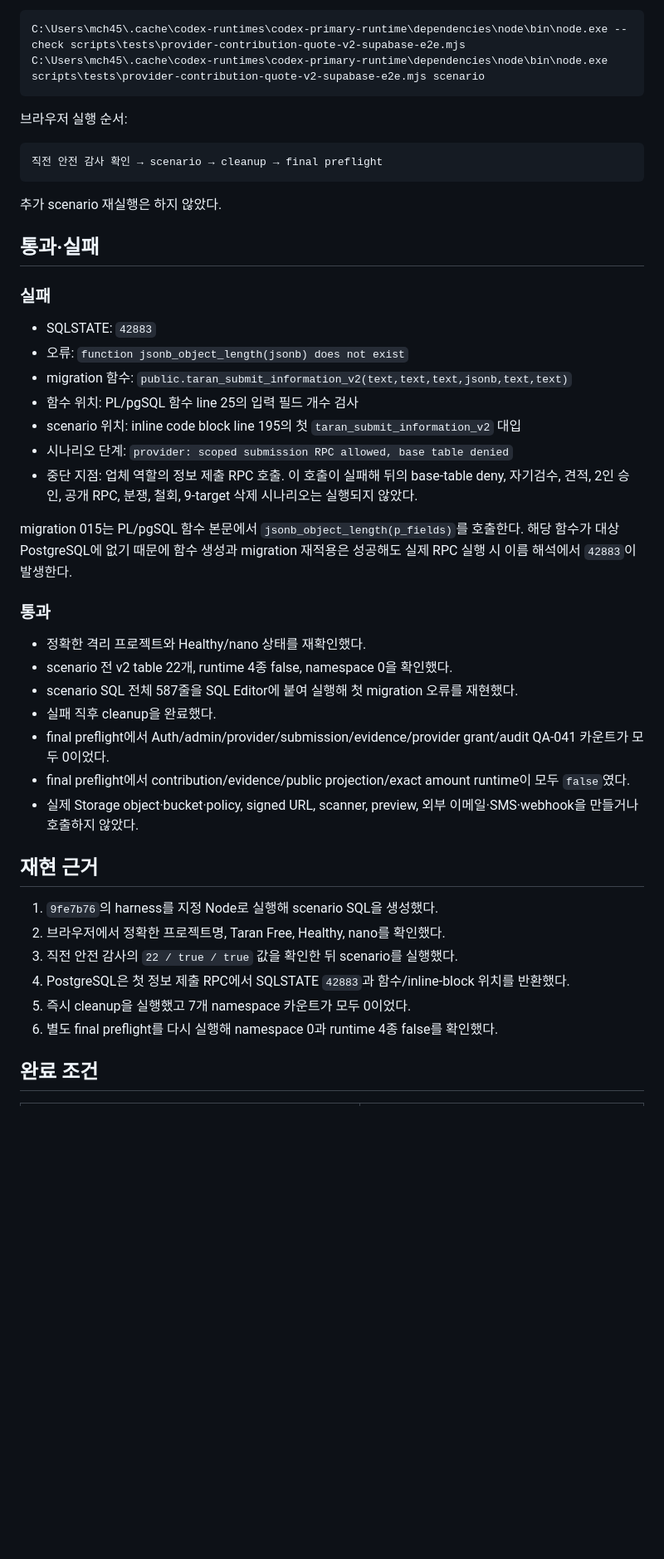
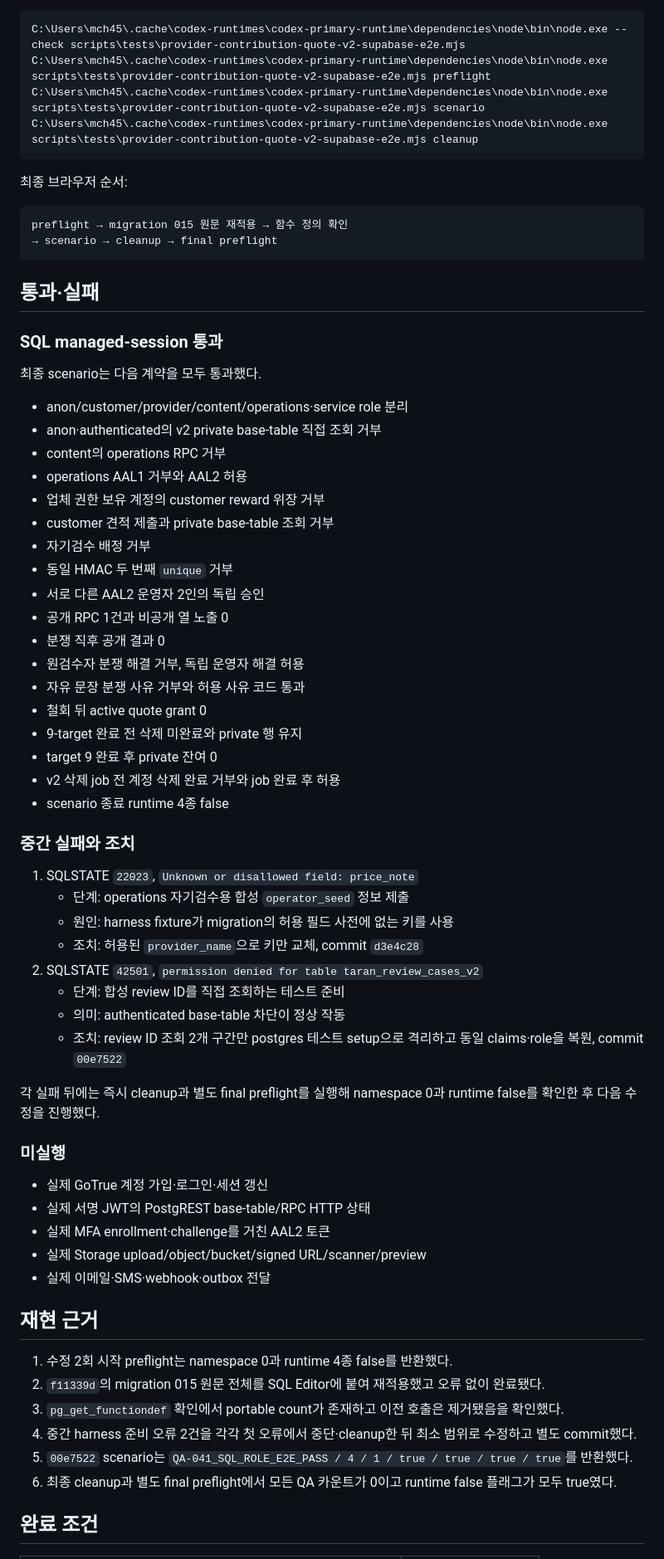
Before and after one commit to Leo-Moon7/taran-family-event-platform, a Markdown page: ops/reports/QA-041-provider-contribution-quote-v2-e2e.md, the part around one of its changes. Shown at 83% size. GitHub-like rendering; blank space fills up the shorter version.

Commit message:
test: record QA-041 SQL role pass

````diff
--- a/ops/reports/QA-041-provider-contribution-quote-v2-e2e.md
+++ b/ops/reports/QA-041-provider-contribution-quote-v2-e2e.md
@@ -44,49 +54,72 @@
 
 ```text
 C:\Users\mch45\.cache\codex-runtimes\codex-primary-runtime\dependencies\node\bin\node.exe --check scripts\tests\provider-contribution-quote-v2-supabase-e2e.mjs
+C:\Users\mch45\.cache\codex-runtimes\codex-primary-runtime\dependencies\node\bin\node.exe scripts\tests\provider-contribution-quote-v2-supabase-e2e.mjs preflight
 C:\Users\mch45\.cache\codex-runtimes\codex-primary-runtime\dependencies\node\bin\node.exe scripts\tests\provider-contribution-quote-v2-supabase-e2e.mjs scenario
+C:\Users\mch45\.cache\codex-runtimes\codex-primary-runtime\dependencies\node\bin\node.exe scripts\tests\provider-contribution-quote-v2-supabase-e2e.mjs cleanup
 ```
 
-브라우저 실행 순서:
+최종 브라우저 순서:
 
 ```text
-직전 안전 감사 확인 → scenario → cleanup → final preflight
+preflight → migration 015 원문 재적용 → 함수 정의 확인
+→ scenario → cleanup → final preflight
 ```
-
-추가 scenario 재실행은 하지 않았다.
 
 ## 통과·실패
 
-### 실패
+### SQL managed-session 통과
 
-- SQLSTATE: `42883`
-- 오류: `function jsonb_object_length(jsonb) does not exist`
-- migration 함수: `public.taran_submit_information_v2(text,text,text,jsonb,text,text)`
-- 함수 위치: PL/pgSQL 함수 line 25의 입력 필드 개수 검사
-- scenario 위치: inline code block line 195의 첫 `taran_submit_information_v2` 대입
-- 시나리오 단계: `provider: scoped submission RPC allowed, base table denied`
-- 중단 지점: 업체 역할의 정보 제출 RPC 호출. 이 호출이 실패해 뒤의 base-table deny, 자기검수, 견적, 2인 승인, 공개 RPC, 분쟁, 철회, 9-target 삭제 시나리오는 실행되지 않았다.
+최종 scenario는 다음 계약을 모두 통과했다.
 
-migration 015는 PL/pgSQL 함수 본문에서 `jsonb_object_length(p_fields)`를 호출한다. 해당 함수가 대상 PostgreSQL에 없기 때문에 함수 생성과 migration 재적용은 성공해도 실제 RPC 실행 시 이름 해석에서 `42883`이 발생한다.
+- anon/customer/provider/content/operations·service role 분리
+- anon·authenticated의 v2 private base-table 직접 조회 거부
+- content의 operations RPC 거부
+- operations AAL1 거부와 AAL2 허용
+- 업체 권한 보유 계정의 customer reward 위장 거부
+- customer 견적 제출과 private base-table 조회 거부
+- 자기검수 배정 거부
+- 동일 HMAC 두 번째 `unique` 거부
+- 서로 다른 AAL2 운영자 2인의 독립 승인
+- 공개 RPC 1건과 비공개 열 노출 0
+- 분쟁 직후 공개 결과 0
+- 원검수자 분쟁 해결 거부, 독립 운영자 해결 허용
+- 자유 문장 분쟁 사유 거부와 허용 사유 코드 통과
+- 철회 뒤 active quote grant 0
+- 9-target 완료 전 삭제 미완료와 private 행 유지
+- target 9 완료 후 private 잔여 0
+- v2 삭제 job 전 계정 삭제 완료 거부와 job 완료 후 허용
+- scenario 종료 runtime 4종 false
 
-### 통과
+### 중간 실패와 조치
 
-- 정확한 격리 프로젝트와 Healthy/nano 상태를 재확인했다.
-- scenario 전 v2 table 22개, runtime 4종 false, namespace 0을 확인했다.
-- scenario SQL 전체 587줄을 SQL Editor에 붙여 실행해 첫 migration 오류를 재현했다.
-- 실패 직후 cleanup을 완료했다.
-- final preflight에서 Auth/admin/provider/submission/evidence/provider grant/audit QA-041 카운트가 모두 0이었다.
-- final preflight에서 contribution/evidence/public projection/exact amount runtime이 모두 `false`였다.
-- 실제 Storage object·bucket·policy, signed URL, scanner, preview, 외부 이메일·SMS·webhook을 만들거나 호출하지 않았다.
+1. SQLSTATE `22023`, `Unknown or disallowed field: price_note`
+   - 단계: operations 자기검수용 합성 `operator_seed` 정보 제출
+   - 원인: harness fixture가 migration의 허용 필드 사전에 없는 키를 사용
+   - 조치: 허용된 `provider_name`으로 키만 교체, commit `d3e4c28`
+2. SQLSTATE `42501`, `permission denied for table taran_review_cases_v2`
+   - 단계: 합성 review ID를 직접 조회하는 테스트 준비
+   - 의미: authenticated base-table 차단이 정상 작동
+   - 조치: review ID 조회 2개 구간만 postgres 테스트 setup으로 격리하고 동일 claims·role을 복원, commit `00e7522`
+
+각 실패 뒤에는 즉시 cleanup과 별도 final preflight를 실행해 namespace 0과 runtime false를 확인한 후 다음 수정을 진행했다.
+
+### 미실행
+
+- 실제 GoTrue 계정 가입·로그인·세션 갱신
+- 실제 서명 JWT의 PostgREST base-table/RPC HTTP 상태
+- 실제 MFA enrollment·challenge를 거친 AAL2 토큰
+- 실제 Storage upload/object/bucket/signed URL/scanner/preview
+- 실제 이메일·SMS·webhook·outbox 전달
 
 ## 재현 근거
 
-1. `9fe7b76`의 harness를 지정 Node로 실행해 scenario SQL을 생성했다.
-2. 브라우저에서 정확한 프로젝트명, Taran Free, Healthy, nano를 확인했다.
-3. 직전 안전 감사의 `22 / true / true` 값을 확인한 뒤 scenario를 실행했다.
-4. PostgreSQL은 첫 정보 제출 RPC에서 SQLSTATE `42883`과 함수/inline-block 위치를 반환했다.
-5. 즉시 cleanup을 실행했고 7개 namespace 카운트가 모두 0이었다.
-6. 별도 final preflight를 다시 실행해 namespace 0과 runtime 4종 false를 확인했다.
+1. 수정 2회 시작 preflight는 namespace 0과 runtime 4종 false를 반환했다.
+2. `f11339d`의 migration 015 원문 전체를 SQL Editor에 붙여 재적용했고 오류 없이 완료됐다.
+3. `pg_get_functiondef` 확인에서 portable count가 존재하고 이전 호출은 제거됐음을 확인했다.
+4. 중간 harness 준비 오류 2건을 각각 첫 오류에서 중단·cleanup한 뒤 최소 범위로 수정하고 별도 commit했다.
+5. `00e7522` scenario는 `QA-041_SQL_ROLE_E2E_PASS / 4 / 1 / true / true / true / true`를 반환했다.
+6. 최종 cleanup과 별도 final preflight에서 모든 QA 카운트가 0이고 runtime false 플래그가 모두 true였다.
 
 ## 완료 조건
 
````
Also changed, not shown: other parts of ops/reports/QA-041-provider-contribution-quote-v2-e2e.md (+58 -46 lines).
